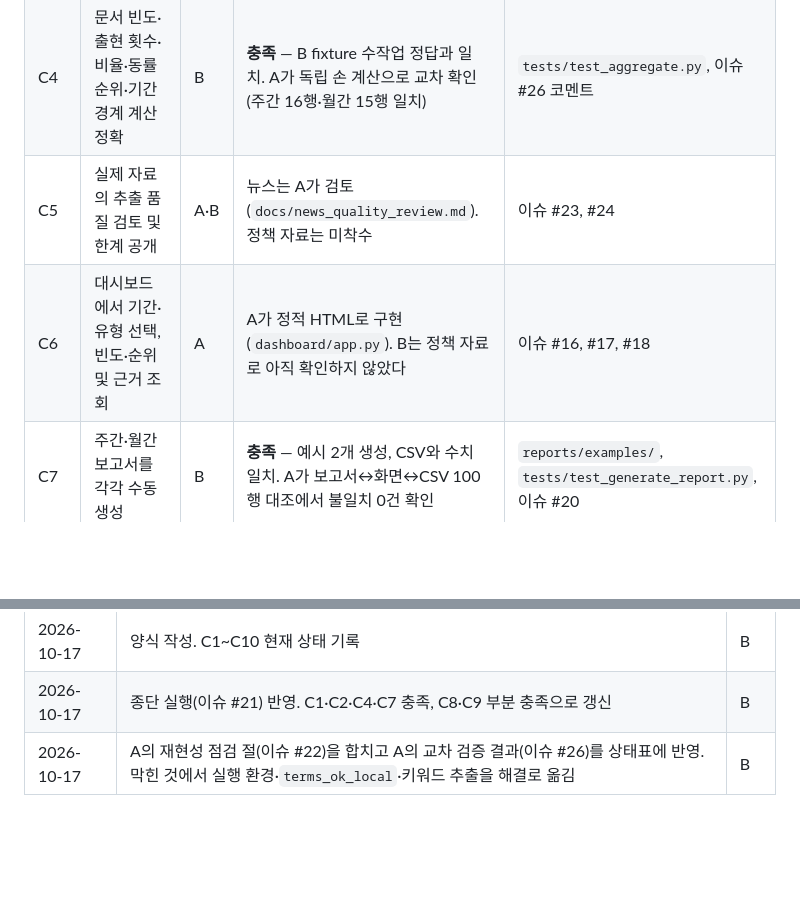
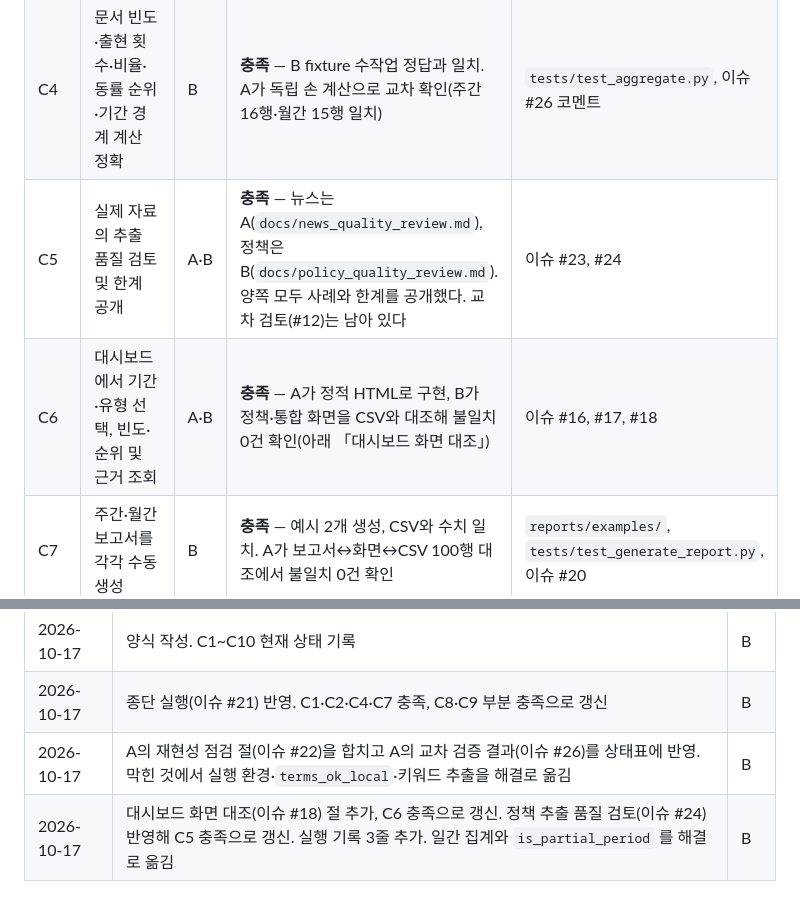
Before and after one commit to daehyun5oh/policy-tech-trend-monitor, a Markdown page: docs/validation.md, 2 parts joined by grey strips. GitHub-like rendering; blank space fills up the shorter version.

```diff
--- a/docs/validation.md
+++ b/docs/validation.md
@@ -12,8 +12,8 @@
 | C2 | 분석 완료 문서의 필수 근거값 누락 0건, 문서 ID 중복 0건 | B | **충족** — `validate_documents()` 통과, 실제 50건 확인 | `src/normalize.py`, `tests/test_normalize.py` |
 | C3 | 별칭 정규화·복합어·반복 등장·키워드 없음·중복 문서 사례 처리 | A·B | 규칙 정의 완료, 사례 fixture는 A 쪽에 있음. 정책 자료 대조는 미착수 | `docs/data_dictionary.md` §4·§5, `docs/extraction_rules.md` / 이슈 #14 |
 | C4 | 문서 빈도·출현 횟수·비율·동률 순위·기간 경계 계산 정확 | B | **충족** — B fixture 수작업 정답과 일치. A가 독립 손 계산으로 교차 확인(주간 16행·월간 15행 일치) | `tests/test_aggregate.py`, 이슈 #26 코멘트 |
-| C5 | 실제 자료의 추출 품질 검토 및 한계 공개 | A·B | 뉴스는 A가 검토(`docs/news_quality_review.md`). 정책 자료는 미착수 | 이슈 #23, #24 |
-| C6 | 대시보드에서 기간·유형 선택, 빈도·순위 및 근거 조회 | A | A가 정적 HTML로 구현(`dashboard/app.py`). B는 정책 자료로 아직 확인하지 않았다 | 이슈 #16, #17, #18 |
+| C5 | 실제 자료의 추출 품질 검토 및 한계 공개 | A·B | **충족** — 뉴스는 A(`docs/news_quality_review.md`), 정책은 B(`docs/policy_quality_review.md`). 양쪽 모두 사례와 한계를 공개했다. 교차 검토(#12)는 남아 있다 | 이슈 #23, #24 |
+| C6 | 대시보드에서 기간·유형 선택, 빈도·순위 및 근거 조회 | A·B | **충족** — A가 정적 HTML로 구현, B가 정책·통합 화면을 CSV와 대조해 불일치 0건 확인(아래 「대시보드 화면 대조」) | 이슈 #16, #17, #18 |
 | C7 | 주간·월간 보고서를 각각 수동 생성 | B | **충족** — 예시 2개 생성, CSV와 수치 일치. A가 보고서↔화면↔CSV 100행 대조에서 불일치 0건 확인 | `reports/examples/`, `tests/test_generate_report.py`, 이슈 #20 |
 | C8 | 동일 고정 입력·설정·사전으로 집계 재현 | A·B | **부분 충족** — 추출 단계는 아래 「재현성 점검」 절에서 A가 확인. 집계·보고서는 B 테스트로 결정성 확인. 종단 재실행 비교는 이슈 #22 | 이 문서 재현성 절, `tests/` 전반 |
 | C9 | 다른 담당자가 README만으로 샘플 실행 완료 | A·B | **부분 충족** — 명령어 작성 완료. 서로의 환경에서 실행 확인은 이슈 #26 진행 중 | `README.md` §2·§3 |
@@ -76,3 +99,4 @@ B가 쓴 테스트 4개(`test_normalize`, `test_aggregate`, `test_generate_repor
 | 2026-10-17 | 양식 작성. C1~C10 현재 상태 기록 | B |
 | 2026-10-17 | 종단 실행(이슈 #21) 반영. C1·C2·C4·C7 충족, C8·C9 부분 충족으로 갱신 | B |
 | 2026-10-17 | A의 재현성 점검 절(이슈 #22)을 합치고 A의 교차 검증 결과(이슈 #26)를 상태표에 반영. 막힌 것에서 실행 환경·`terms_ok_local`·키워드 추출을 해결로 옮김 | B |
+| 2026-10-17 | 대시보드 화면 대조(이슈 #18) 절 추가, C6 충족으로 갱신. 정책 추출 품질 검토(이슈 #24) 반영해 C5 충족으로 갱신. 실행 기록 3줄 추가. 일간 집계와 `is_partial_period` 를 해결로 옮김 | B |
```
Also changed, not shown: other parts of docs/validation.md (+27 -4 lines).
